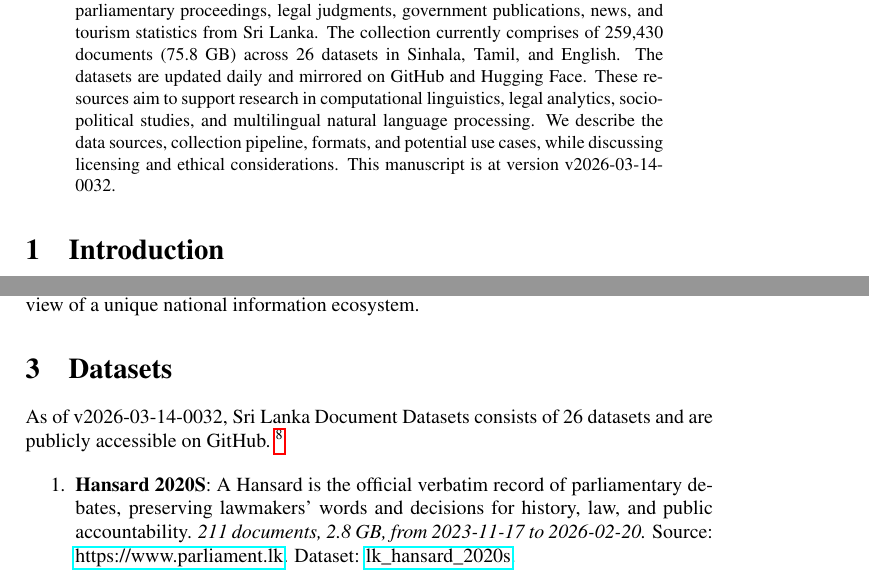
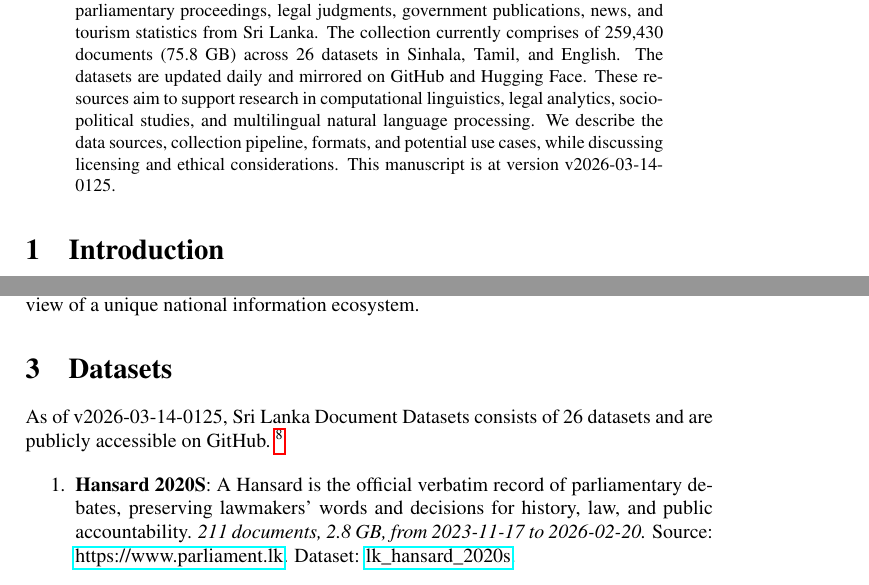
Before and after one commit to nuuuwan/lk_datasets, a LaTeX paper (latex/lk_datasets.tex): two parts of pages 1 and 2 of 7, joined at a grey line, cut so that both start at the same text. Compiled offline with pdfLaTeX; a LaTeX package or settings file that is missing is left out.

Commit message:
🤖 [build.yml] 2026-03-13-1955

```diff
--- a/latex/lk_datasets.tex
+++ b/latex/lk_datasets.tex
@@ -16,7 +16,7 @@
 \normalsize%
 \maketitle%
 \begin{abstract}%
-We present a collection of open, machine-readable document datasets covering parliamentary proceedings, legal judgments, government publications, news, and tourism statistics from Sri Lanka. The collection currently comprises of  259,430  documents (75.8 GB) across 26  datasets in Sinhala, Tamil, and English. The datasets are updated daily and mirrored on GitHub and Hugging Face. These resources aim to support research in computational linguistics, legal analytics, socio-political studies, and multilingual natural language processing. We describe the data sources, collection pipeline, formats, and potential use cases, while discussing licensing and ethical considerations. This manuscript is at version v2026-03-14-0032.%
+We present a collection of open, machine-readable document datasets covering parliamentary proceedings, legal judgments, government publications, news, and tourism statistics from Sri Lanka. The collection currently comprises of  259,430  documents (75.8 GB) across 26  datasets in Sinhala, Tamil, and English. The datasets are updated daily and mirrored on GitHub and Hugging Face. These resources aim to support research in computational linguistics, legal analytics, socio-political studies, and multilingual natural language processing. We describe the data sources, collection pipeline, formats, and potential use cases, while discussing licensing and ethical considerations. This manuscript is at version v2026-03-14-0125.%
 
 %
 \end{abstract}%
@@ -86,7 +86,7 @@ The Sri Lanka Document Datasets aim to fill this gap by aggregating diverse sour
 %
 \section{Datasets}%
 \label{sec:Datasets}%
-As of v2026-03-14-0032, Sri Lanka Document Datasets
+As of v2026-03-14-0125, Sri Lanka Document Datasets
   consists of 26 datasets
  and are publicly accessible on GitHub.%
 ~%
```
Also changed, not shown: README.md, latex/lk_datasets.pdf.
